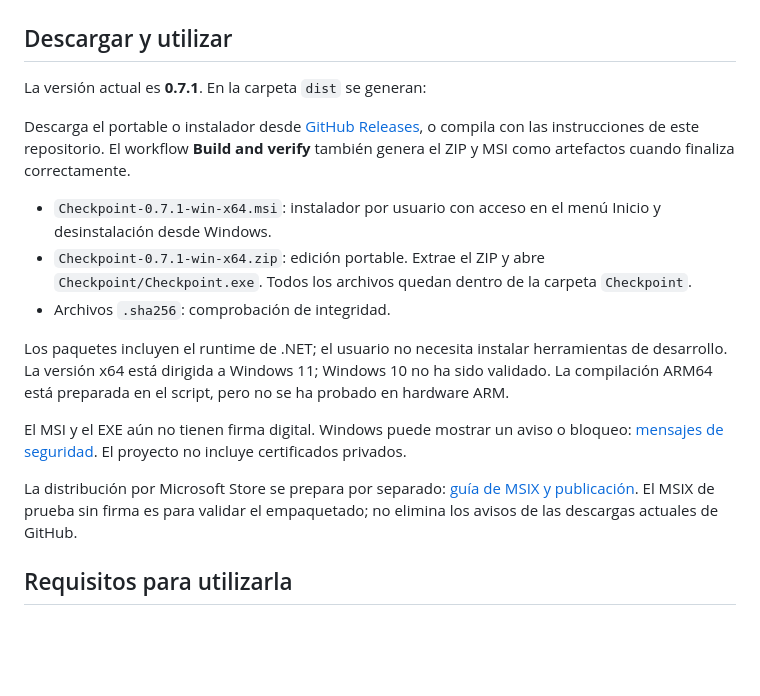
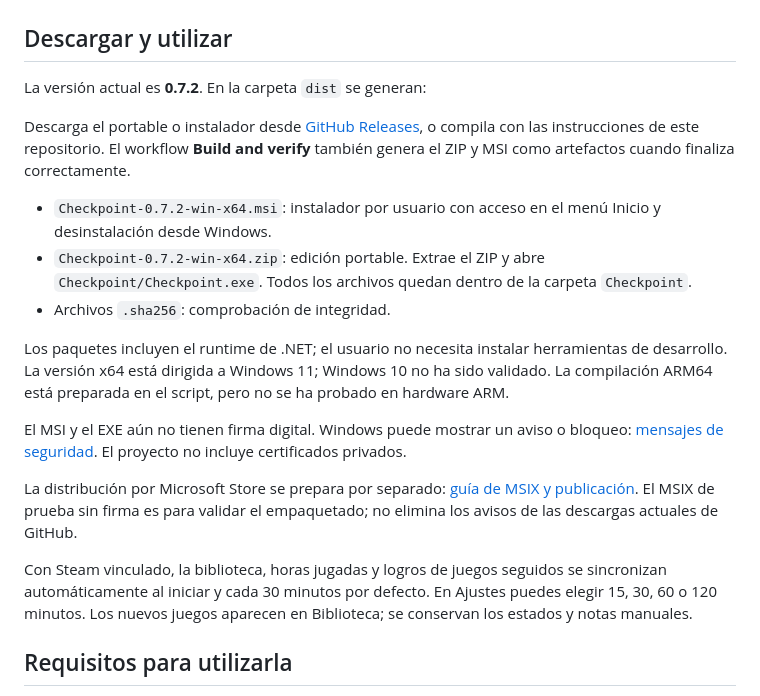
Before and after one commit to Nicolasmf05/Checkpoint, a Markdown page: README.es.md, the part around one of its changes. GitHub-like rendering; blank space fills up the shorter version.

Commit message:
Document automatic Steam sync and link the 0.7.2 downloads

```diff
--- a/README.es.md
+++ b/README.es.md
@@ -18,5 +18,5 @@ Capturas de la interfaz HTML/CSS real en WebView2 con datos de prueba aislados.
 
 ## Descargar y utilizar
 
-La versión actual es **0.7.1**. En la carpeta `dist` se generan:
+La versión actual es **0.7.2**. En la carpeta `dist` se generan:
 
@@ -24,6 +24,6 @@ Descarga el portable o instalador desde [GitHub Releases](https://github.com/Nic
 
-- `Checkpoint-0.7.1-win-x64.msi`: instalador por usuario con acceso en el menú Inicio y desinstalación desde Windows.
-- `Checkpoint-0.7.1-win-x64.zip`: edición portable. Extrae el ZIP y abre `Checkpoint/Checkpoint.exe`. Todos los archivos quedan dentro de la carpeta `Checkpoint`.
+- `Checkpoint-0.7.2-win-x64.msi`: instalador por usuario con acceso en el menú Inicio y desinstalación desde Windows.
+- `Checkpoint-0.7.2-win-x64.zip`: edición portable. Extrae el ZIP y abre `Checkpoint/Checkpoint.exe`. Todos los archivos quedan dentro de la carpeta `Checkpoint`.
 - Archivos `.sha256`: comprobación de integridad.
 
 Los paquetes incluyen el runtime de .NET; el usuario no necesita instalar herramientas de desarrollo. La versión x64 está dirigida a Windows 11; Windows 10 no ha sido validado. La compilación ARM64 está preparada en el script, pero no se ha probado en hardware ARM.
@@ -31,6 +31,9 @@ Los paquetes incluyen el runtime de .NET; el usuario no necesita instalar herram
 El MSI y el EXE aún no tienen firma digital. Windows puede mostrar un aviso o bloqueo: [mensajes de seguridad](docs/WINDOWS-SECURITY.md). El proyecto no incluye certificados privados.
 
 La distribución por Microsoft Store se prepara por separado: [guía de MSIX y publicación](docs/MICROSOFT-STORE.md). El MSIX de prueba sin firma es para validar el empaquetado; no elimina los avisos de las descargas actuales de GitHub.
+
+Con Steam vinculado, la biblioteca, horas jugadas y logros de juegos seguidos se sincronizan automáticamente al iniciar y cada 30 minutos por defecto. En Ajustes puedes elegir 15, 30, 60 o 120 minutos. Los nuevos juegos aparecen en Biblioteca; se conservan los estados y notas manuales.
+
 
 ## Requisitos para utilizarla
 
```
Also changed, not shown: other parts of README.es.md (+1 -1 lines), README.md (+7 -4 lines).
